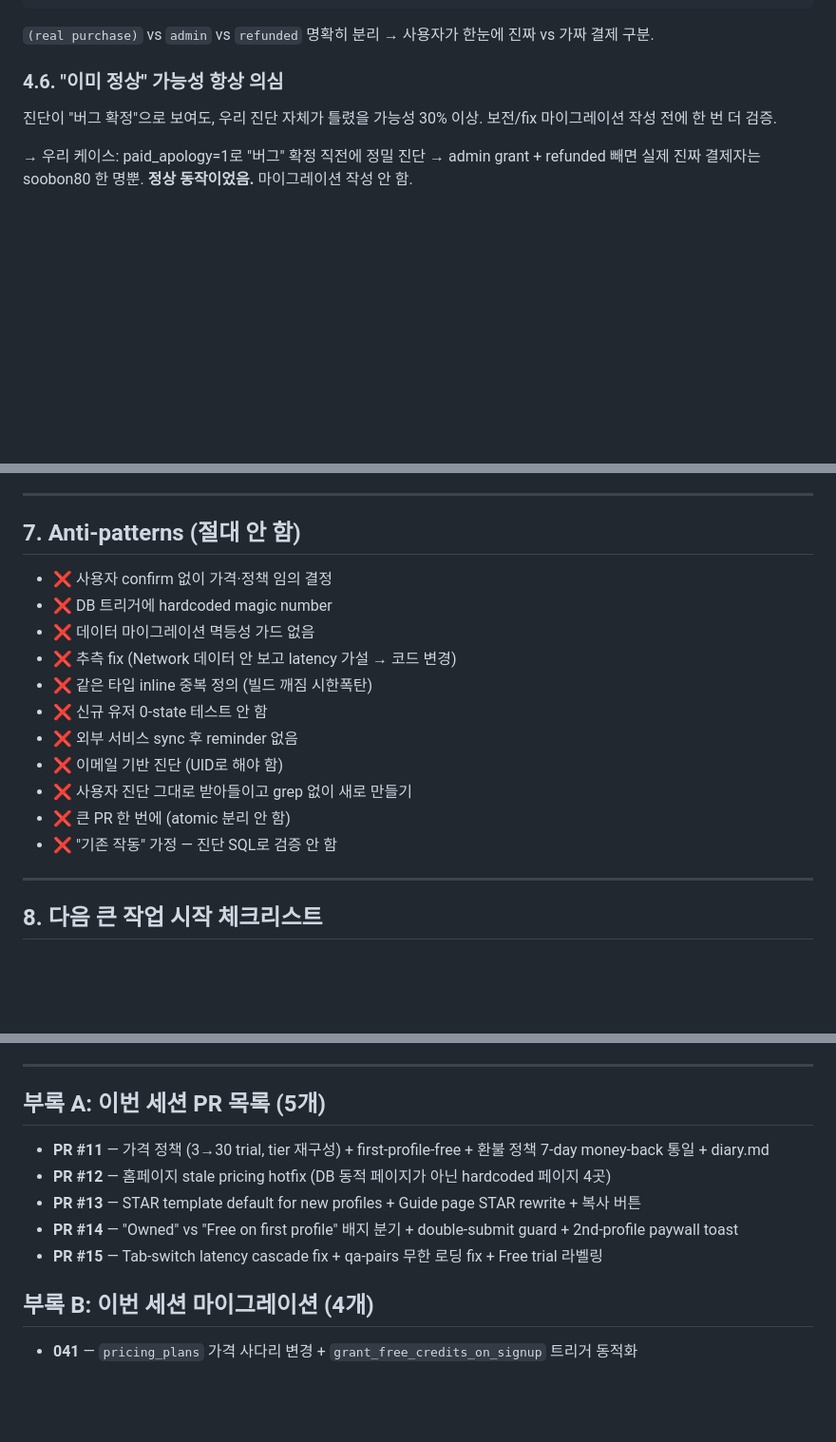
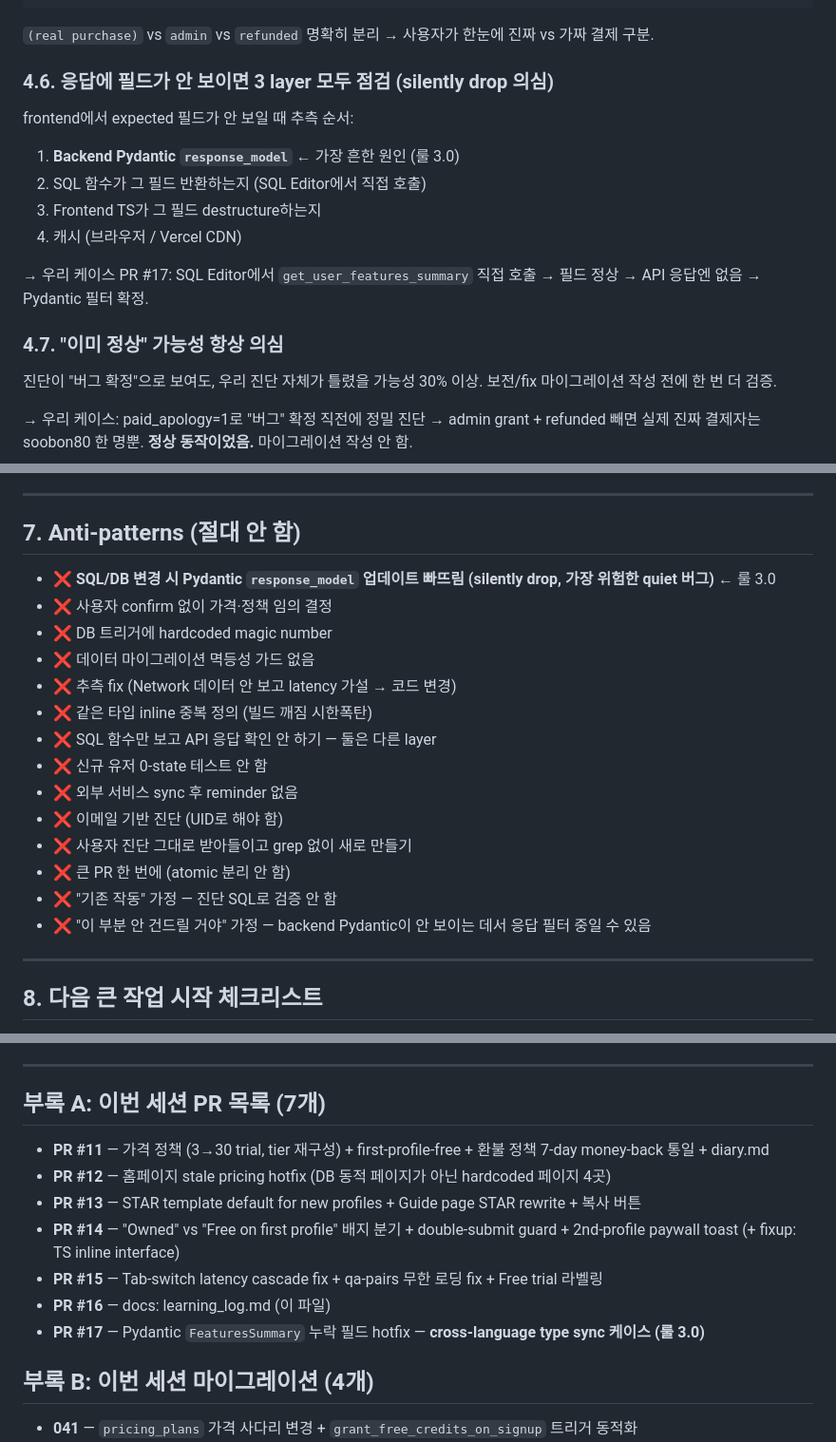
Before and after one commit to JO-HEEJIN/interview_mate, a Markdown page: learning_log.md, 3 parts joined by grey strips. Shown at 95% size. Rendered like a GitHub page; blank space fills up the shorter version.

```diff
--- a/learning_log.md
+++ b/learning_log.md
@@ -255,7 +300,17 @@ FROM ...
 
 `(real purchase)` vs `admin` vs `refunded` 명확히 분리 → 사용자가 한눈에 진짜 vs 가짜 결제 구분.
 
-### 4.6. "이미 정상" 가능성 항상 의심
+### 4.6. 응답에 필드가 안 보이면 3 layer 모두 점검 (silently drop 의심)
+
+frontend에서 expected 필드가 안 보일 때 추측 순서:
+1. **Backend Pydantic `response_model`** ← 가장 흔한 원인 (룰 3.0)
+2. SQL 함수가 그 필드 반환하는지 (SQL Editor에서 직접 호출)
+3. Frontend TS가 그 필드 destructure하는지
+4. 캐시 (브라우저 / Vercel CDN)
+
+→ 우리 케이스 PR #17: SQL Editor에서 `get_user_features_summary` 직접 호출 → 필드 정상 → API 응답엔 없음 → Pydantic 필터 확정.
+
+### 4.7. "이미 정상" 가능성 항상 의심
 
 진단이 "버그 확정"으로 보여도, 우리 진단 자체가 틀렸을 가능성 30% 이상. 보전/fix 마이그레이션 작성 전에 한 번 더 검증.
 
@@ -335,17 +390,20 @@ LS / Stripe / Statsig / Resend 등 외부에 데이터/설정 있는 곳은 코
 
 ## 7. Anti-patterns (절대 안 함)
 
+- ❌ **SQL/DB 변경 시 Pydantic `response_model` 업데이트 빠뜨림 (silently drop, 가장 위험한 quiet 버그)** ← 룰 3.0
 - ❌ 사용자 confirm 없이 가격·정책 임의 결정
 - ❌ DB 트리거에 hardcoded magic number
 - ❌ 데이터 마이그레이션 멱등성 가드 없음
 - ❌ 추측 fix (Network 데이터 안 보고 latency 가설 → 코드 변경)
 - ❌ 같은 타입 inline 중복 정의 (빌드 깨짐 시한폭탄)
+- ❌ SQL 함수만 보고 API 응답 확인 안 하기 — 둘은 다른 layer
 - ❌ 신규 유저 0-state 테스트 안 함
 - ❌ 외부 서비스 sync 후 reminder 없음
 - ❌ 이메일 기반 진단 (UID로 해야 함)
 - ❌ 사용자 진단 그대로 받아들이고 grep 없이 새로 만들기
 - ❌ 큰 PR 한 번에 (atomic 분리 안 함)
 - ❌ "기존 작동" 가정 — 진단 SQL로 검증 안 함
+- ❌ "이 부분 안 건드릴 거야" 가정 — backend Pydantic이 안 보이는 데서 응답 필터 중일 수 있음
 
 ---
 
@@ -368,13 +426,15 @@ LS / Stripe / Statsig / Resend 등 외부에 데이터/설정 있는 곳은 코
 
 ---
 
-## 부록 A: 이번 세션 PR 목록 (5개)
+## 부록 A: 이번 세션 PR 목록 (7개)
 
 - **PR #11** — 가격 정책 (3→30 trial, tier 재구성) + first-profile-free + 환불 정책 7-day money-back 통일 + diary.md
 - **PR #12** — 홈페이지 stale pricing hotfix (DB 동적 페이지가 아닌 hardcoded 페이지 4곳)
 - **PR #13** — STAR template default for new profiles + Guide page STAR rewrite + 복사 버튼
-- **PR #14** — "Owned" vs "Free on first profile" 배지 분기 + double-submit guard + 2nd-profile paywall toast
+- **PR #14** — "Owned" vs "Free on first profile" 배지 분기 + double-submit guard + 2nd-profile paywall toast (+ fixup: TS inline interface)
 - **PR #15** — Tab-switch latency cascade fix + qa-pairs 무한 로딩 fix + Free trial 라벨링
+- **PR #16** — docs: learning_log.md (이 파일)
+- **PR #17** — Pydantic `FeaturesSummary` 누락 필드 hotfix — **cross-language type sync 케이스 (룰 3.0)**
 
 ## 부록 B: 이번 세션 마이그레이션 (4개)
 
```
Also changed, not shown: other parts of learning_log.md (+48 -3 lines).
